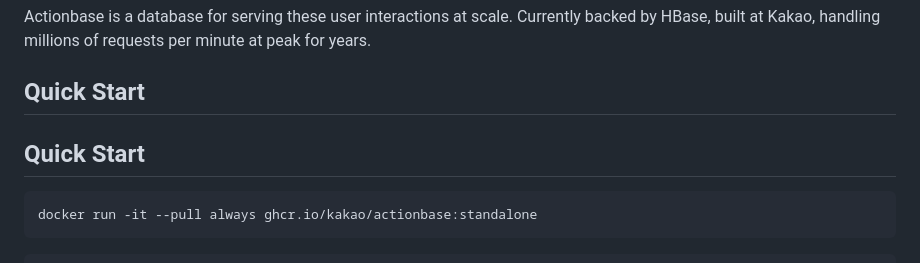
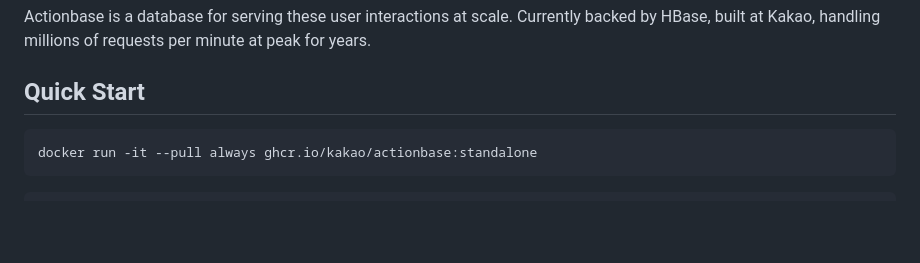
Before and after one commit to kimsunho2000/actionbase, a Markdown page: README.md, the part around the change. GitHub-like rendering; blank space fills up the shorter version.

Commit message:
docs: Fix formatting in Quick Start section of README (#88)

````diff
--- a/README.md
+++ b/README.md
@@ -8,7 +8,6 @@ Actionbase is a database for serving these user interactions at scale. Currently
 
 ## Quick Start
 
-## Quick Start
 ```bash
 docker run -it --pull always ghcr.io/kakao/actionbase:standalone
 ```
````
